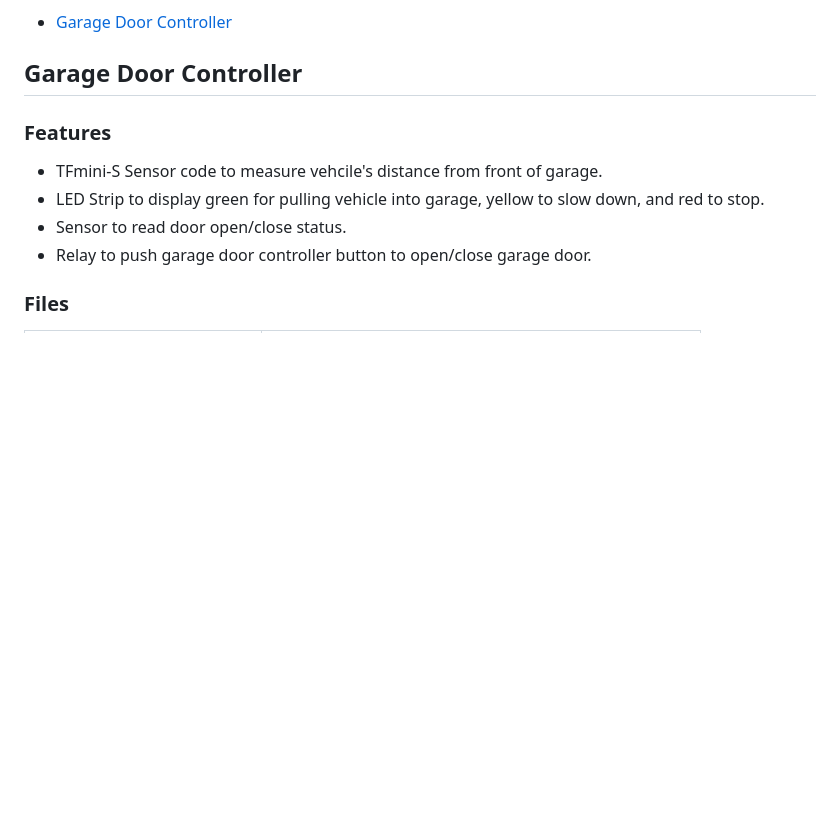
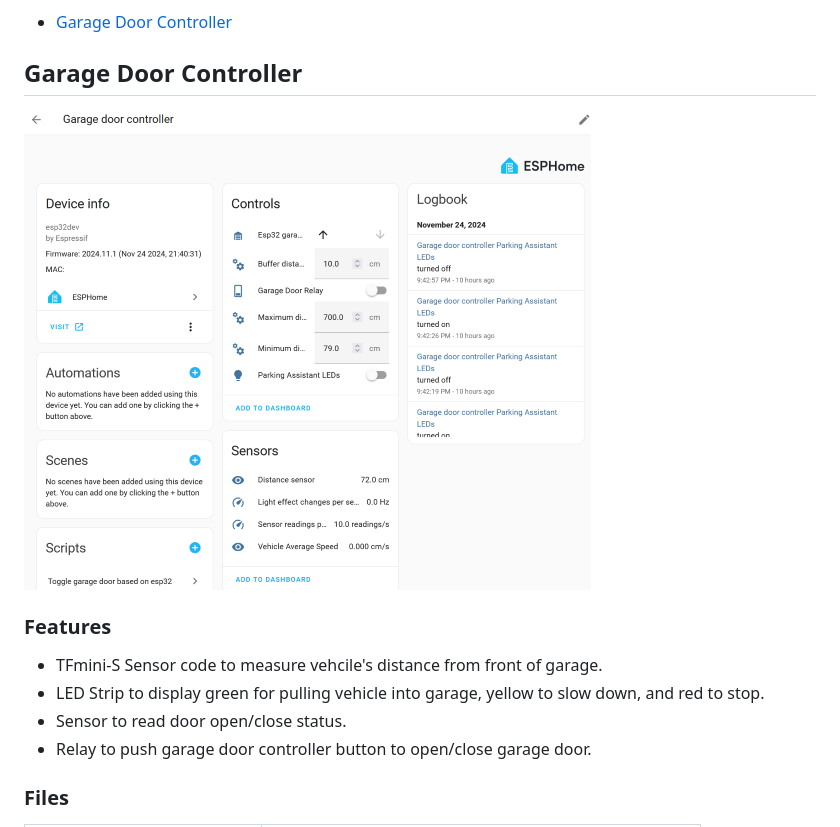
Before and after one commit to jdillenburg/esphome, a Markdown page: README.md, the part around the change. Drawn GitHub-style; pictures changed too: README_Assets/garage-door-controller-dashboard-example_small.png (added); blank space fills up the shorter version.

Commit message:
Screenshot added

```diff
--- a/README.md
+++ b/README.md
@@ -4,6 +4,8 @@ Welcome to my ESPhome configuration directory.  This repository contains the ESP
 * [Garage Door Controller](http://...#garage-door-controller)
 
 ## <a name="garage-door-controller">Garage Door Controller</a>
+![Garage Door Controller Home Assistant Dashboard](README_Assets/garage-door-controller-dashboard-example_small.png "Garage Door Controller Home Assistant Dashboard")
+
 ### Features
 * TFmini-S Sensor code to measure vehcile's distance from front of garage.
 * LED Strip to display green for pulling vehicle into garage, yellow to slow down, and red to stop.
```
Also changed, not shown: 1 other file.
